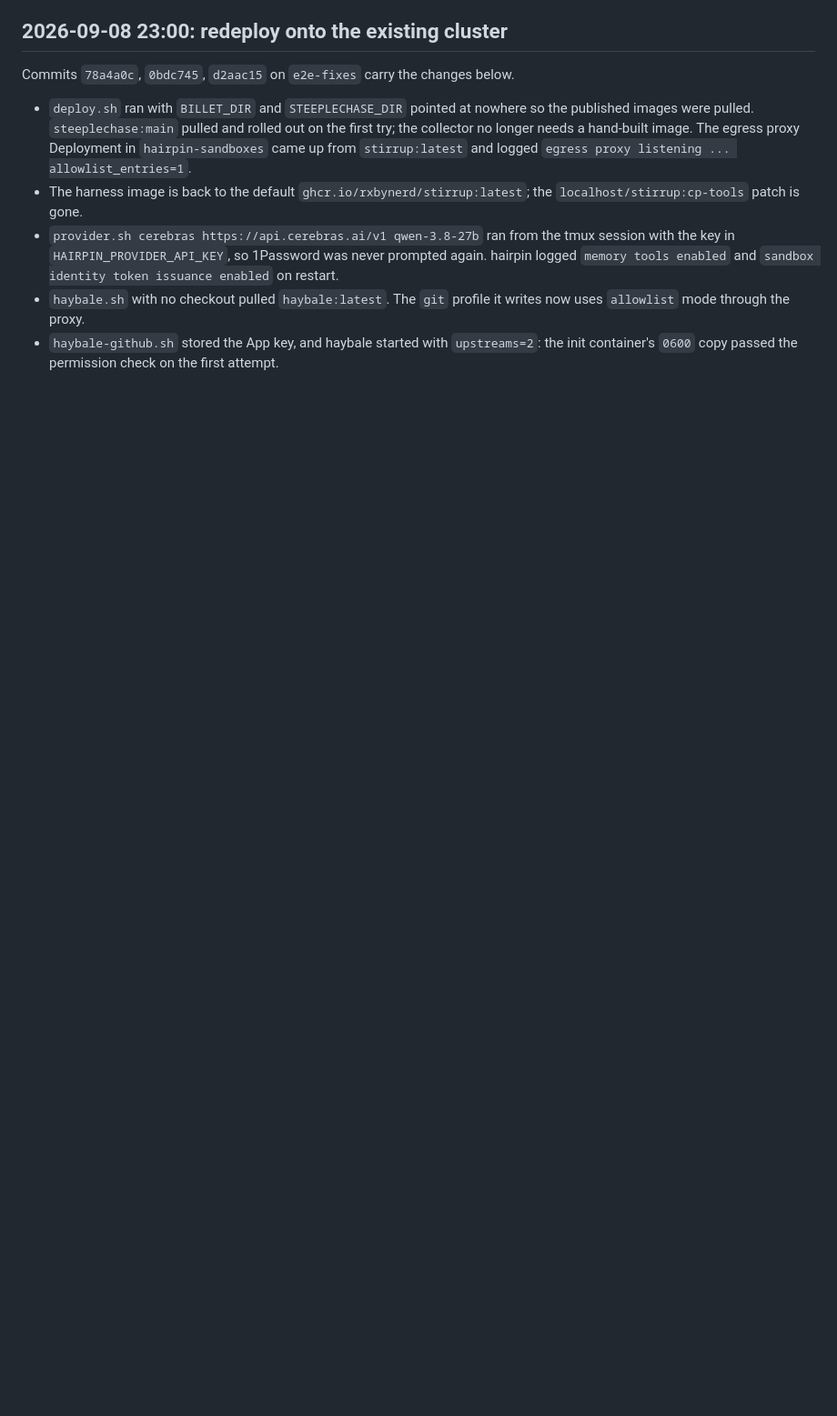
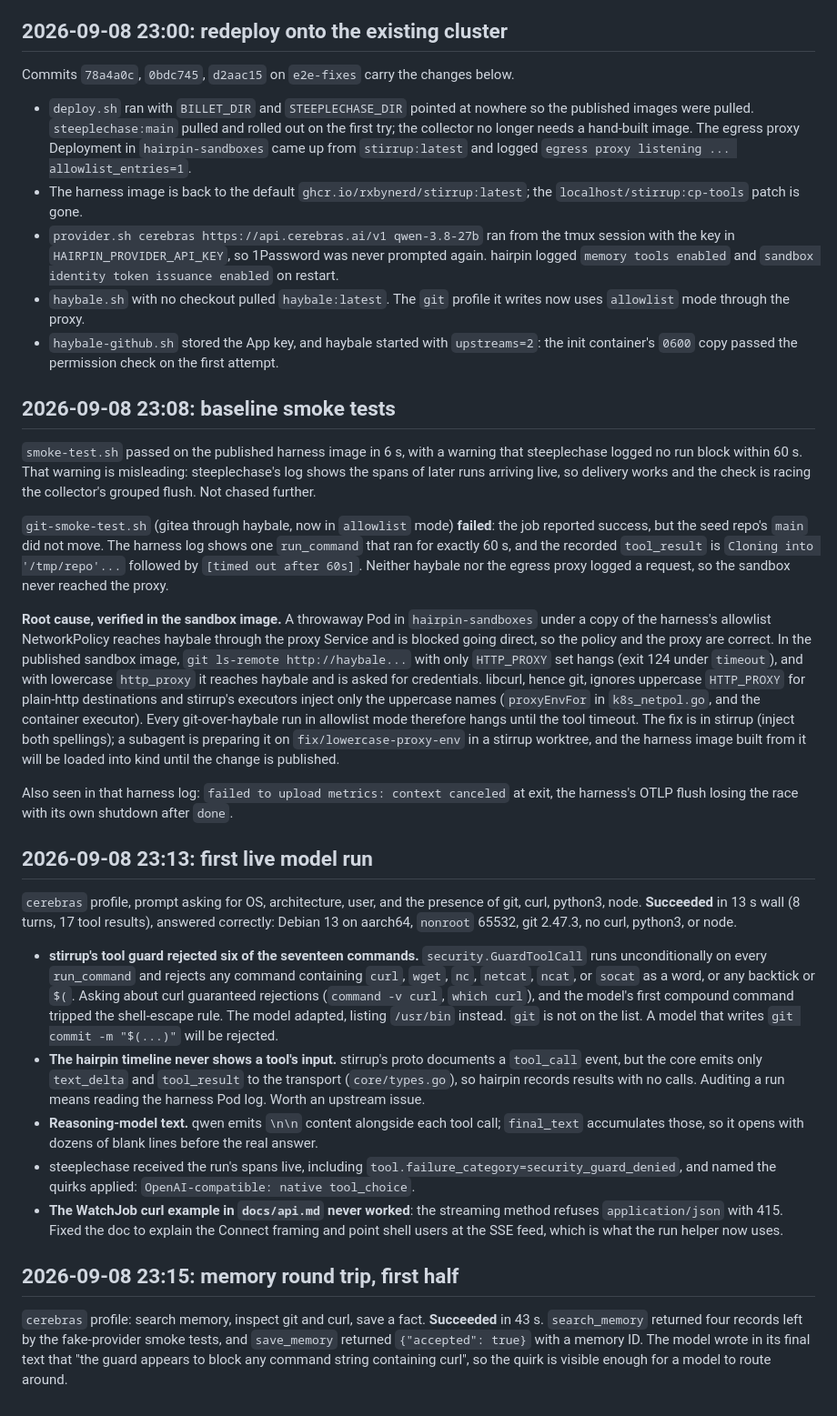
Before and after one commit to rxbynerd/hairpin, a Markdown page: docs/e2e-live-diary.md, the part around the change. Shown at 91% size. Drawn GitHub-style; blank space fills up the shorter version.

Commit message:
Diary: smoke baselines, the proxy env root cause, and the first live runs
Co-Authored-By: Claude Fable 5.1 <noreply@anthropic.com>
Claude-Session: https://claude.ai/code/session_01B3Zn5G5nojXhh5PS1PvpMe

```diff
--- a/docs/e2e-live-diary.md
+++ b/docs/e2e-live-diary.md
@@ -108,3 +108,77 @@ changes below.
 - `haybale-github.sh` stored the App key, and haybale started with
   `upstreams=2`: the init container's `0600` copy passed the
   permission check on the first attempt.
+
+## 2026-09-08 23:08: baseline smoke tests
+
+`smoke-test.sh` passed on the published harness image in 6 s, with a
+warning that steeplechase logged no run block within 60 s. That
+warning is misleading: steeplechase's log shows the spans of later
+runs arriving live, so delivery works and the check is racing the
+collector's grouped flush. Not chased further.
+
+`git-smoke-test.sh` (gitea through haybale, now in `allowlist` mode)
+**failed**: the job reported success, but the seed repo's `main` did
+not move. The harness log shows one `run_command` that ran for exactly
+60 s, and the recorded `tool_result` is `Cloning into '/tmp/repo'...`
+followed by `[timed out after 60s]`. Neither haybale nor the egress
+proxy logged a request, so the sandbox never reached the proxy.
+
+**Root cause, verified in the sandbox image.** A throwaway Pod in
+`hairpin-sandboxes` under a copy of the harness's allowlist
+NetworkPolicy reaches haybale through the proxy Service and is
+blocked going direct, so the policy and the proxy are correct. In the
+published sandbox image, `git ls-remote http://haybale...` with only
+`HTTP_PROXY` set hangs (exit 124 under `timeout`), and with lowercase
+`http_proxy` it reaches haybale and is asked for credentials. libcurl,
+hence git, ignores uppercase `HTTP_PROXY` for plain-http destinations
+and stirrup's executors inject only the uppercase names (`proxyEnvFor`
+in `k8s_netpol.go`, and the container executor). Every git-over-haybale
+run in allowlist mode therefore hangs until the tool timeout. The fix
+is in stirrup (inject both spellings); a subagent is preparing it on
+`fix/lowercase-proxy-env` in a stirrup worktree, and the harness image
+built from it will be loaded into kind until the change is published.
+
+Also seen in that harness log: `failed to upload metrics: context
+canceled` at exit, the harness's OTLP flush losing the race with its
+own shutdown after `done`.
+
+## 2026-09-08 23:13: first live model run
+
+`cerebras` profile, prompt asking for OS, architecture, user, and the
+presence of git, curl, python3, node. **Succeeded** in 13 s wall
+(8 turns, 17 tool results), answered correctly: Debian 13 on aarch64,
+`nonroot` 65532, git 2.47.3, no curl, python3, or node.
+
+- **stirrup's tool guard rejected six of the seventeen commands.**
+  `security.GuardToolCall` runs unconditionally on every `run_command`
+  and rejects any command containing `curl`, `wget`, `nc`, `netcat`,
+  `ncat`, or `socat` as a word, or any backtick or `$(`. Asking about
+  curl guaranteed rejections (`command -v curl`, `which curl`), and the
+  model's first compound command tripped the shell-escape rule. The
+  model adapted, listing `/usr/bin` instead. `git` is not on the list.
+  A model that writes `git commit -m "$(...)"` will be rejected.
+- **The hairpin timeline never shows a tool's input.** stirrup's proto
+  documents a `tool_call` event, but the core emits only `text_delta`
+  and `tool_result` to the transport (`core/types.go`), so hairpin
+  records results with no calls. Auditing a run means reading the
+  harness Pod log. Worth an upstream issue.
+- **Reasoning-model text.** qwen emits `\n\n` content alongside each
+  tool call; `final_text` accumulates those, so it opens with dozens of
+  blank lines before the real answer.
+- steeplechase received the run's spans live, including
+  `tool.failure_category=security_guard_denied`, and named the quirks
+  applied: `OpenAI-compatible: native tool_choice`.
+- **The WatchJob curl example in `docs/api.md` never worked**: the
+  streaming method refuses `application/json` with 415. Fixed the doc
+  to explain the Connect framing and point shell users at the SSE
+  feed, which is what the run helper now uses.
+
+## 2026-09-08 23:15: memory round trip, first half
+
+`cerebras` profile: search memory, inspect git and curl, save a fact.
+**Succeeded** in 43 s. `search_memory` returned four records left by
+the fake-provider smoke tests, and `save_memory` returned
+`{"accepted": true}` with a memory ID. The model wrote in its final
+text that "the guard appears to block any command string containing
+curl", so the quirk is visible enough for a model to route around.
```
